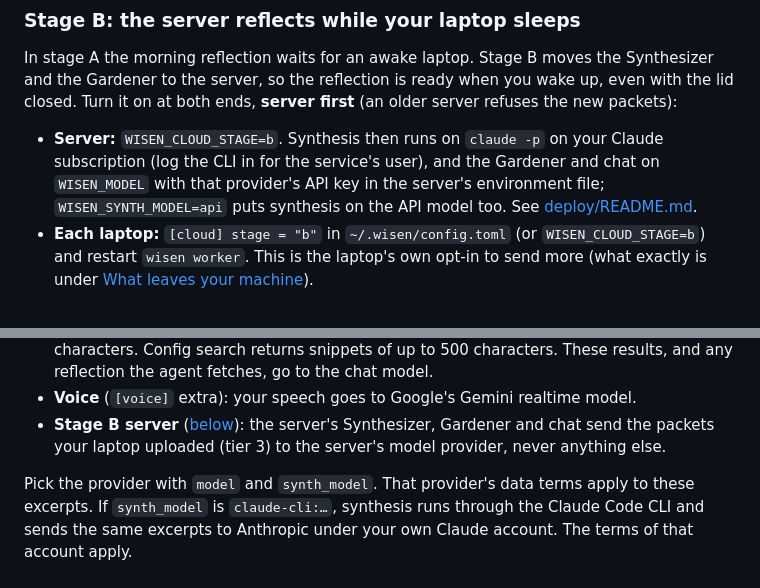
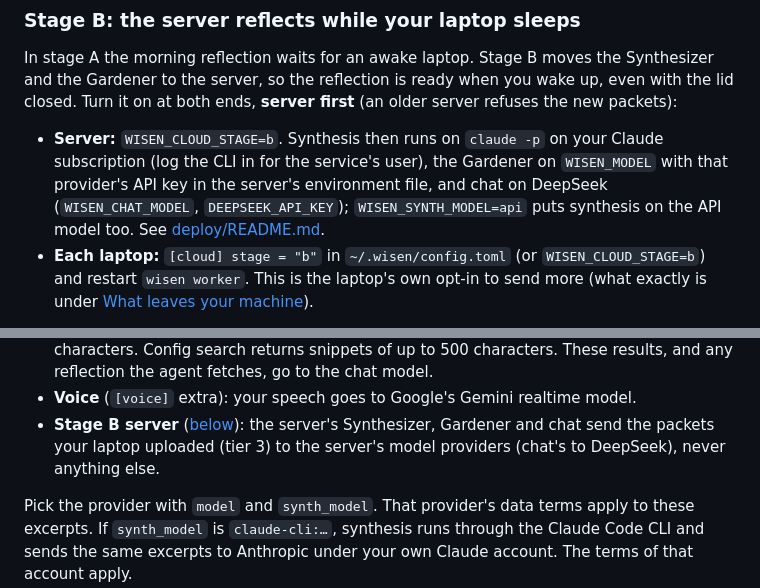
Before and after one commit to Vela3202019/wisen, a Markdown page: README.md, 2 parts joined by grey strips. GitHub-like rendering.

Commit message:
no-mistakes(document): Update stage-B chat model docs to DeepSeek

```diff
--- a/README.md
+++ b/README.md
@@ -312,10 +312,11 @@ you wake up, even with the lid closed. Turn it on at both ends, **server
 first** (an older server refuses the new packets):
 
 - **Server:** `WISEN_CLOUD_STAGE=b`. Synthesis then runs on `claude -p` on
-  your Claude subscription (log the CLI in for the service's user), and the
-  Gardener and chat on `WISEN_MODEL` with that provider's API key in the
-  server's environment file; `WISEN_SYNTH_MODEL=api` puts synthesis on the
-  API model too. See
+  your Claude subscription (log the CLI in for the service's user), the
+  Gardener on `WISEN_MODEL` with that provider's API key in the server's
+  environment file, and chat on DeepSeek (`WISEN_CHAT_MODEL`,
+  `DEEPSEEK_API_KEY`); `WISEN_SYNTH_MODEL=api` puts synthesis on the API
+  model too. See
   [deploy/README.md](deploy/README.md#stage-b-the-server-reflects).
 - **Each laptop:** `[cloud] stage = "b"` in `~/.wisen/config.toml` (or
   `WISEN_CLOUD_STAGE=b`) and restart `wisen worker`. This is the laptop's
@@ -364,7 +365,8 @@ holds reflections (plus chat and voice session records).
   model.
 - **Stage B server** ([below](#your-own-server-optional)): the server's
   Synthesizer, Gardener and chat send the packets your laptop uploaded
-  (tier 3) to the server's model provider, never anything else.
+  (tier 3) to the server's model providers (chat's to DeepSeek), never
+  anything else.
 
 Pick the provider with `model` and `synth_model`. That provider's data terms
 apply to these excerpts. If `synth_model` is `claude-cli:…`, synthesis runs
```
Also changed, not shown: docs/plan/cloud-architecture.md (+2 -1 lines).
